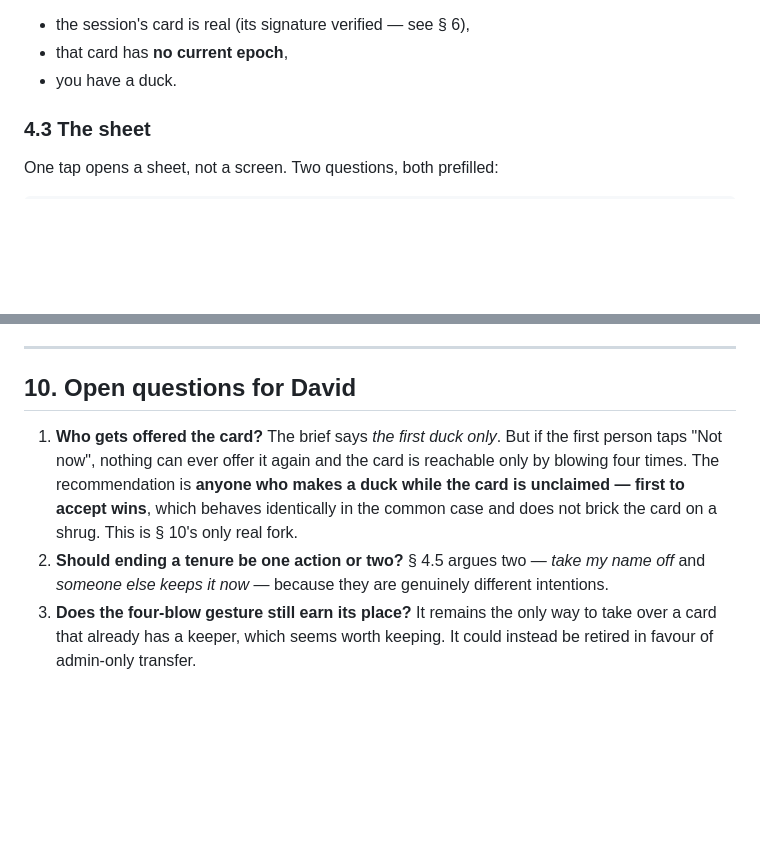
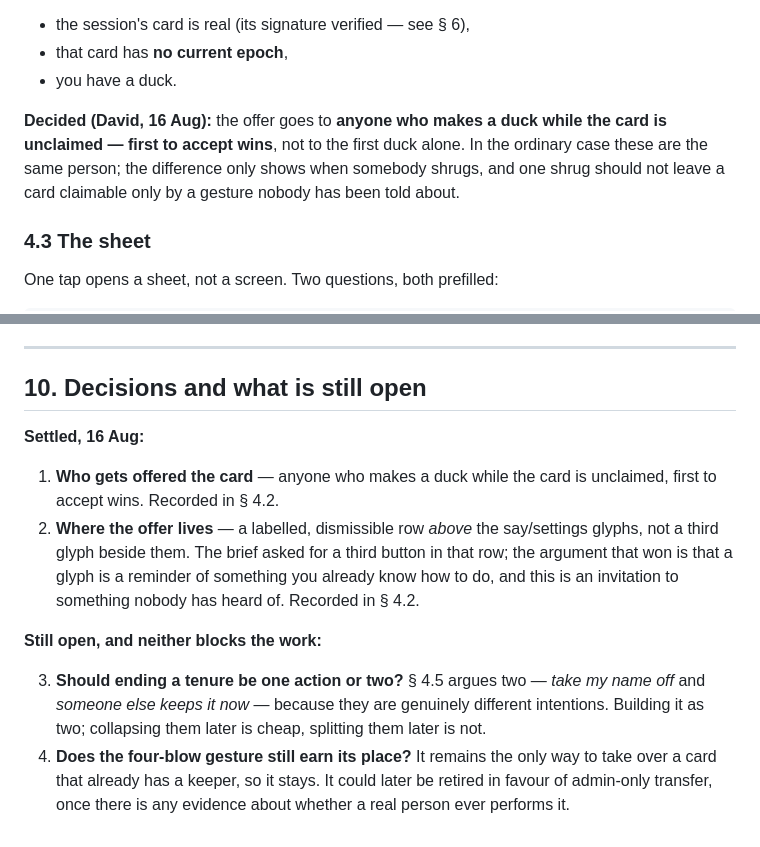
Before and after one commit to PowerPlane/insert-coin, a Markdown page: docs/pond/KEEPER.md, 2 parts joined by grey strips. GitHub-like rendering; blank space fills up the shorter version.

Commit message:
Two keeper decisions recorded: who is offered, and where
Anyone who makes a duck while the card is unclaimed, first to accept
wins — not the first duck alone, which bricks a card on one shrug.

And the offer is a labelled row above the glyphs rather than a third
glyph beside them. The brief asked for the third glyph; the argument
that won it is that a glyph is a reminder of something you already know
how to do, and this is an invitation to something nobody has heard of.

Co-Authored-By: Claude Opus 5 (1M context) <noreply@anthropic.com>
Claude-Session: https://claude.ai/code/session_01RkfdFVYGoAen4NUTKu3Bbx

```diff
--- a/docs/pond/KEEPER.md
+++ b/docs/pond/KEEPER.md
@@ -189,6 +189,12 @@ is remembered in `localStorage` and is **not final** — see § 5.
 - the session's card is real (its signature verified — see § 6),
 - that card has **no current epoch**,
 - you have a duck.
+
+**Decided (David, 16 Aug):** the offer goes to **anyone who makes a duck
+while the card is unclaimed — first to accept wins**, not to the first
+duck alone. In the ordinary case these are the same person; the
+difference only shows when somebody shrugs, and one shrug should not
+leave a card claimable only by a gesture nobody has been told about.
 
 ### 4.3 The sheet
 
@@ -435,17 +441,25 @@ is a duck whose owner has lost the private link.
 
 ---
 
-## 10. Open questions for David
+## 10. Decisions and what is still open
 
-1. **Who gets offered the card?** The brief says *the first duck only*. But
-   if the first person taps "Not now", nothing can ever offer it again and
-   the card is reachable only by blowing four times. The recommendation is
-   **anyone who makes a duck while the card is unclaimed — first to accept
-   wins**, which behaves identically in the common case and does not brick
-   the card on a shrug. This is § 10's only real fork.
-2. **Should ending a tenure be one action or two?** § 4.5 argues two — *take
-   my name off* and *someone else keeps it now* — because they are
-   genuinely different intentions.
-3. **Does the four-blow gesture still earn its place?** It remains the only
-   way to take over a card that already has a keeper, which seems worth
-   keeping. It could instead be retired in favour of admin-only transfer.
+**Settled, 16 Aug:**
+
+1. **Who gets offered the card** — anyone who makes a duck while the card
+   is unclaimed, first to accept wins. Recorded in § 4.2.
+2. **Where the offer lives** — a labelled, dismissible row *above* the
+   say/settings glyphs, not a third glyph beside them. The brief asked for
+   a third button in that row; the argument that won is that a glyph is a
+   reminder of something you already know how to do, and this is an
+   invitation to something nobody has heard of. Recorded in § 4.2.
+
+**Still open, and neither blocks the work:**
+
+3. **Should ending a tenure be one action or two?** § 4.5 argues two —
+   *take my name off* and *someone else keeps it now* — because they are
+   genuinely different intentions. Building it as two; collapsing them
+   later is cheap, splitting them later is not.
+4. **Does the four-blow gesture still earn its place?** It remains the only
+   way to take over a card that already has a keeper, so it stays. It could
+   later be retired in favour of admin-only transfer, once there is any
+   evidence about whether a real person ever performs it.
```
